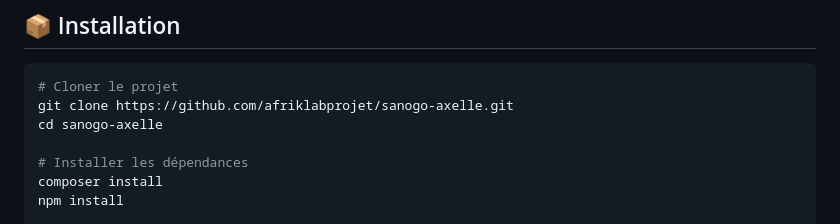
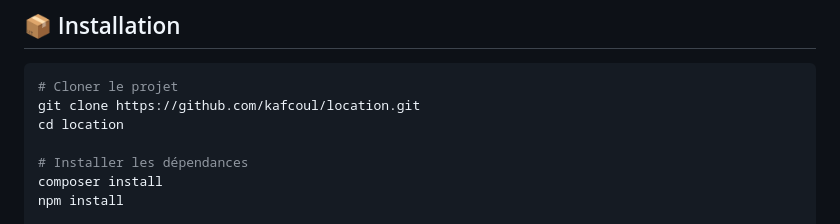
Before and after one commit to kafcoul/location, a Markdown page: README.md, the part around the change. Rendered like a GitHub page.

Commit message:
fix: corriger URL du repo dans README

````diff
--- a/README.md
+++ b/README.md
@@ -24,8 +24,8 @@ Application web complète de location de véhicules premium à Abidjan, dévelop
 
 ```bash
 # Cloner le projet
-git clone https://github.com/afriklabprojet/sanogo-axelle.git
-cd sanogo-axelle
+git clone https://github.com/kafcoul/location.git
+cd location
 
 # Installer les dépendances
 composer install
````
